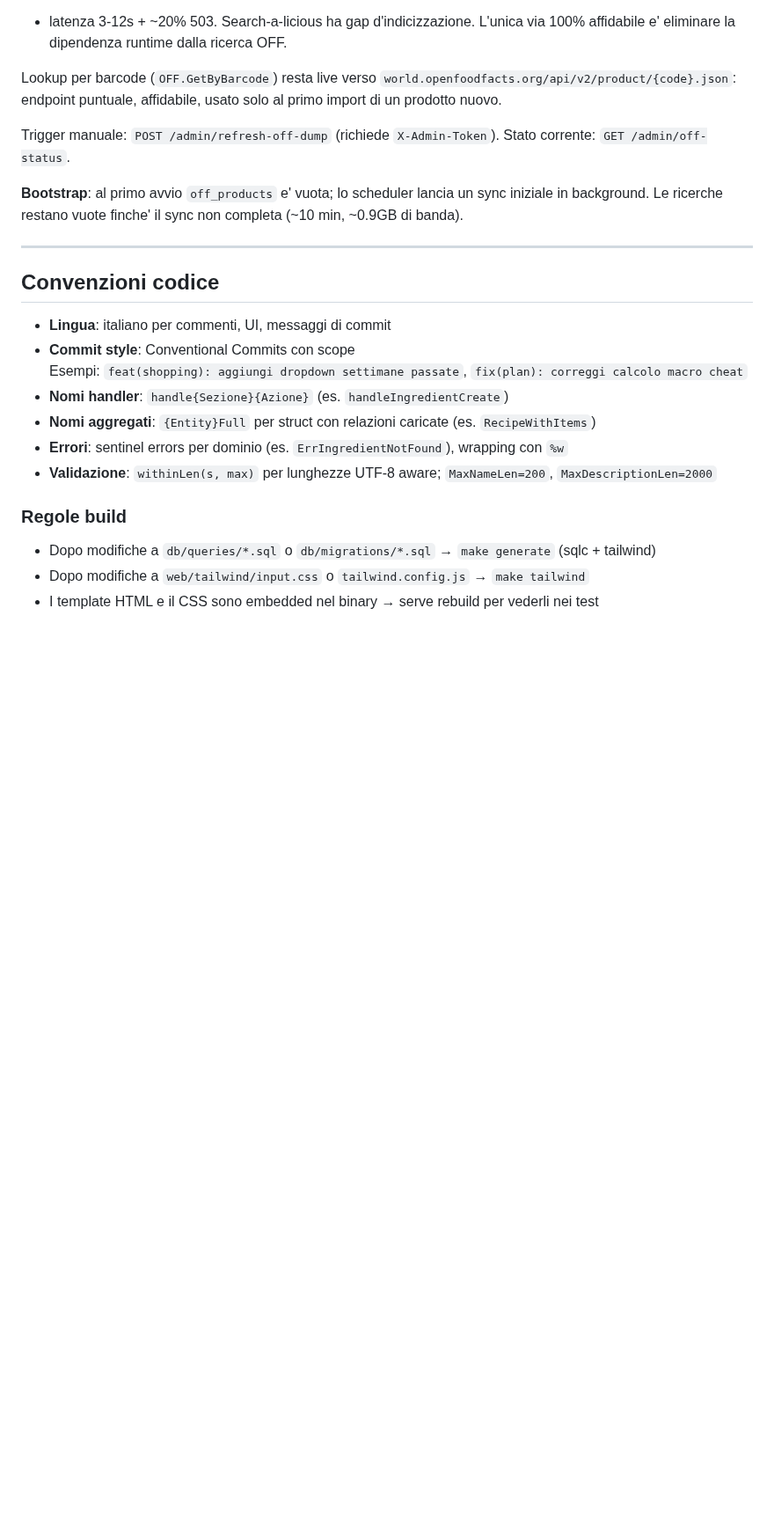
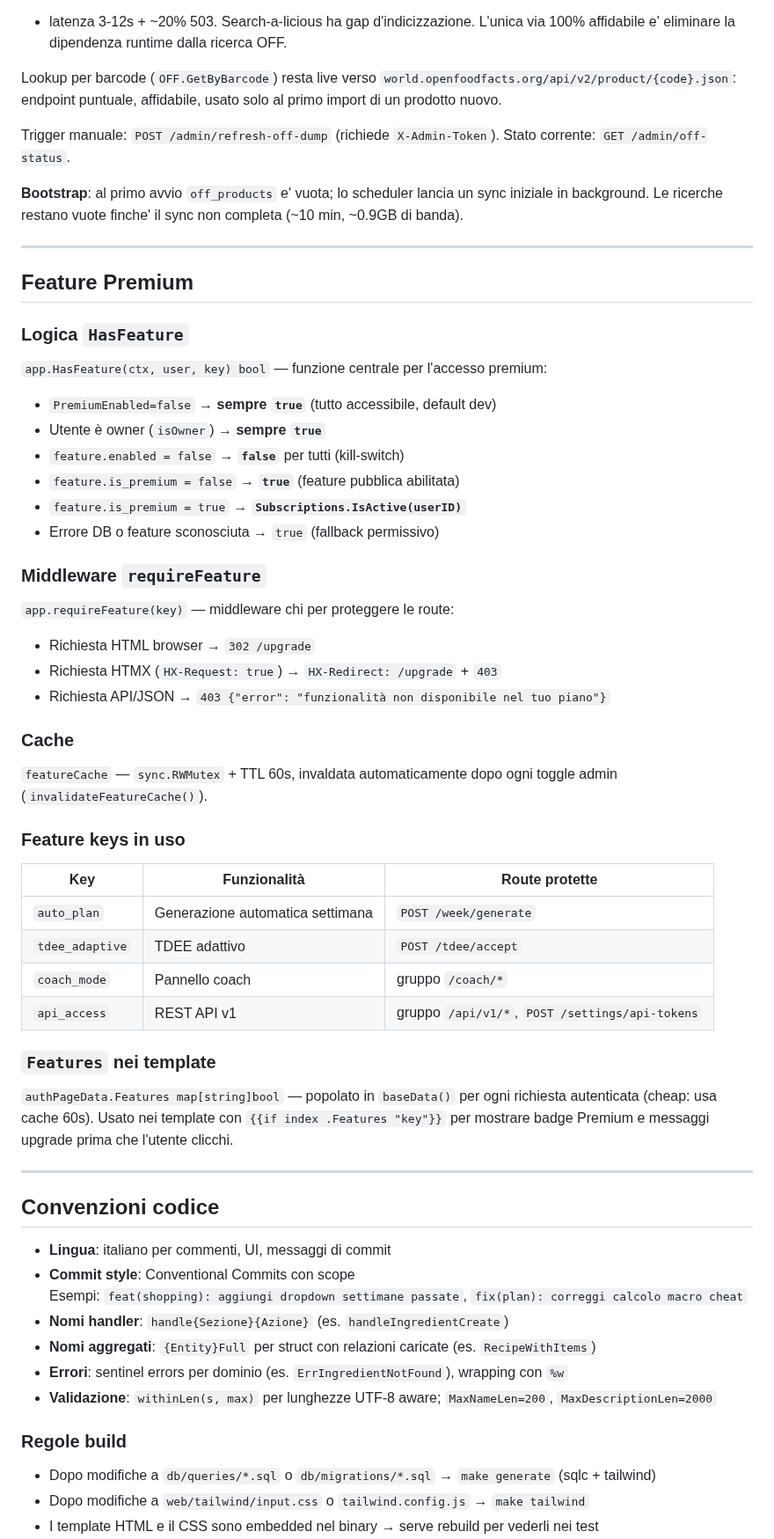
Before and after one commit to easly1989/nutreek, a Markdown page: CLAUDE.md, the part around one of its changes. Shown at 88% size. Drawn GitHub-style; blank space fills up the shorter version.

```diff
--- a/CLAUDE.md
+++ b/CLAUDE.md
@@ -109,6 +120,46 @@ finche' il sync non completa (~10 min, ~0.9GB di banda).
 
 ---
 
+## Feature Premium
+
+### Logica `HasFeature`
+
+`app.HasFeature(ctx, user, key) bool` — funzione centrale per l'accesso premium:
+
+- `PremiumEnabled=false` → **sempre `true`** (tutto accessibile, default dev)
+- Utente è owner (`isOwner`) → **sempre `true`**
+- `feature.enabled = false` → **`false`** per tutti (kill-switch)
+- `feature.is_premium = false` → **`true`** (feature pubblica abilitata)
+- `feature.is_premium = true` → **`Subscriptions.IsActive(userID)`**
+- Errore DB o feature sconosciuta → `true` (fallback permissivo)
+
+### Middleware `requireFeature`
+
+`app.requireFeature(key)` — middleware chi per proteggere le route:
+
+- Richiesta HTML browser → `302 /upgrade`
+- Richiesta HTMX (`HX-Request: true`) → `HX-Redirect: /upgrade` + `403`
+- Richiesta API/JSON → `403 {"error": "funzionalità non disponibile nel tuo piano"}`
+
+### Cache
+
+`featureCache` — `sync.RWMutex` + TTL 60s, invaldata automaticamente dopo ogni toggle admin (`invalidateFeatureCache()`).
+
+### Feature keys in uso
+
+| Key | Funzionalità | Route protette |
+|-----|-------------|---------------|
+| `auto_plan` | Generazione automatica settimana | `POST /week/generate` |
+| `tdee_adaptive` | TDEE adattivo | `POST /tdee/accept` |
+| `coach_mode` | Pannello coach | gruppo `/coach/*` |
+| `api_access` | REST API v1 | gruppo `/api/v1/*`, `POST /settings/api-tokens` |
+
+### `Features` nei template
+
+`authPageData.Features map[string]bool` — popolato in `baseData()` per ogni richiesta autenticata (cheap: usa cache 60s). Usato nei template con `{{if index .Features "key"}}` per mostrare badge Premium e messaggi upgrade prima che l'utente clicchi.
+
+---
+
 ## Convenzioni codice
 
 - **Lingua**: italiano per commenti, UI, messaggi di commit
```
Also changed, not shown: other parts of CLAUDE.md (+25 -6 lines), CHANGELOG.md (added, +93 -0 lines), ROADMAP.md (+78 -50 lines).
